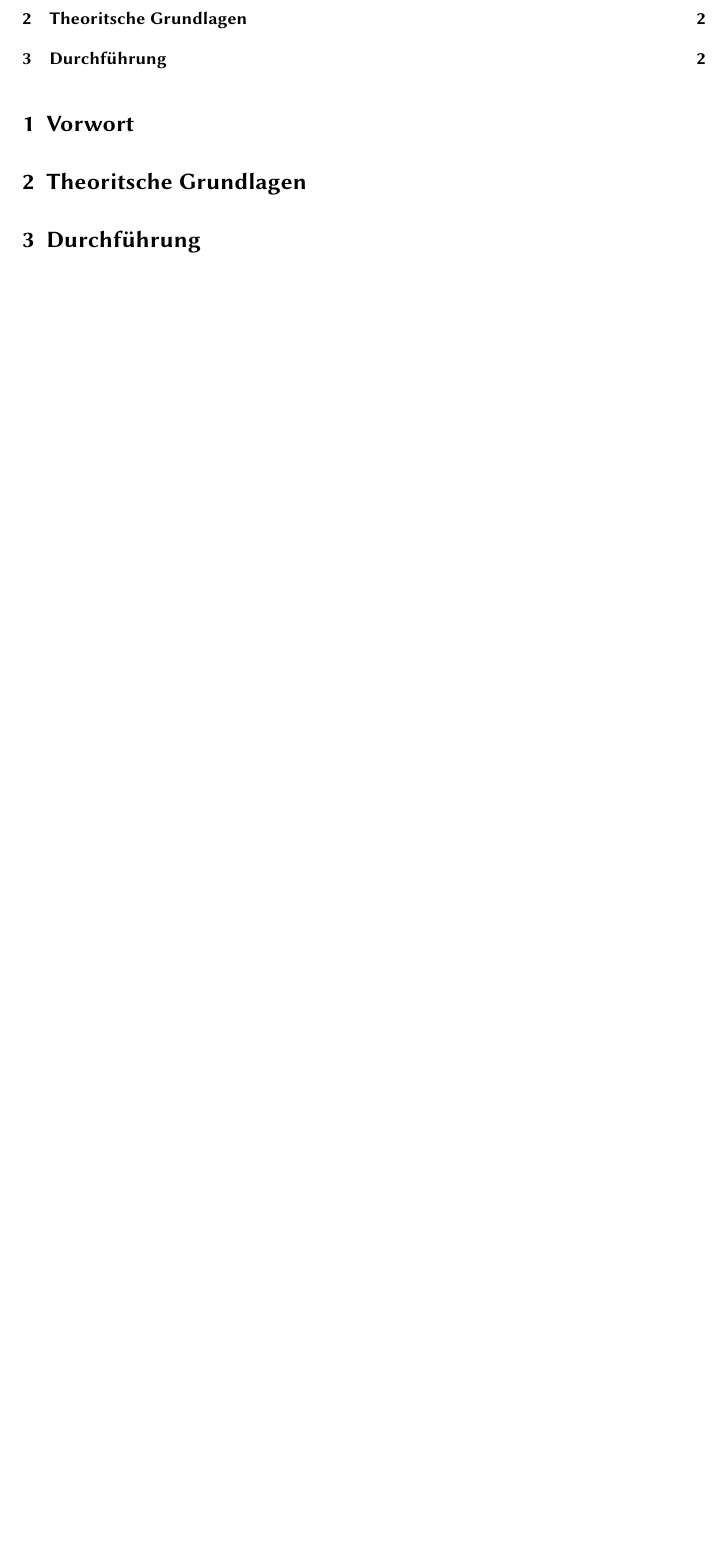
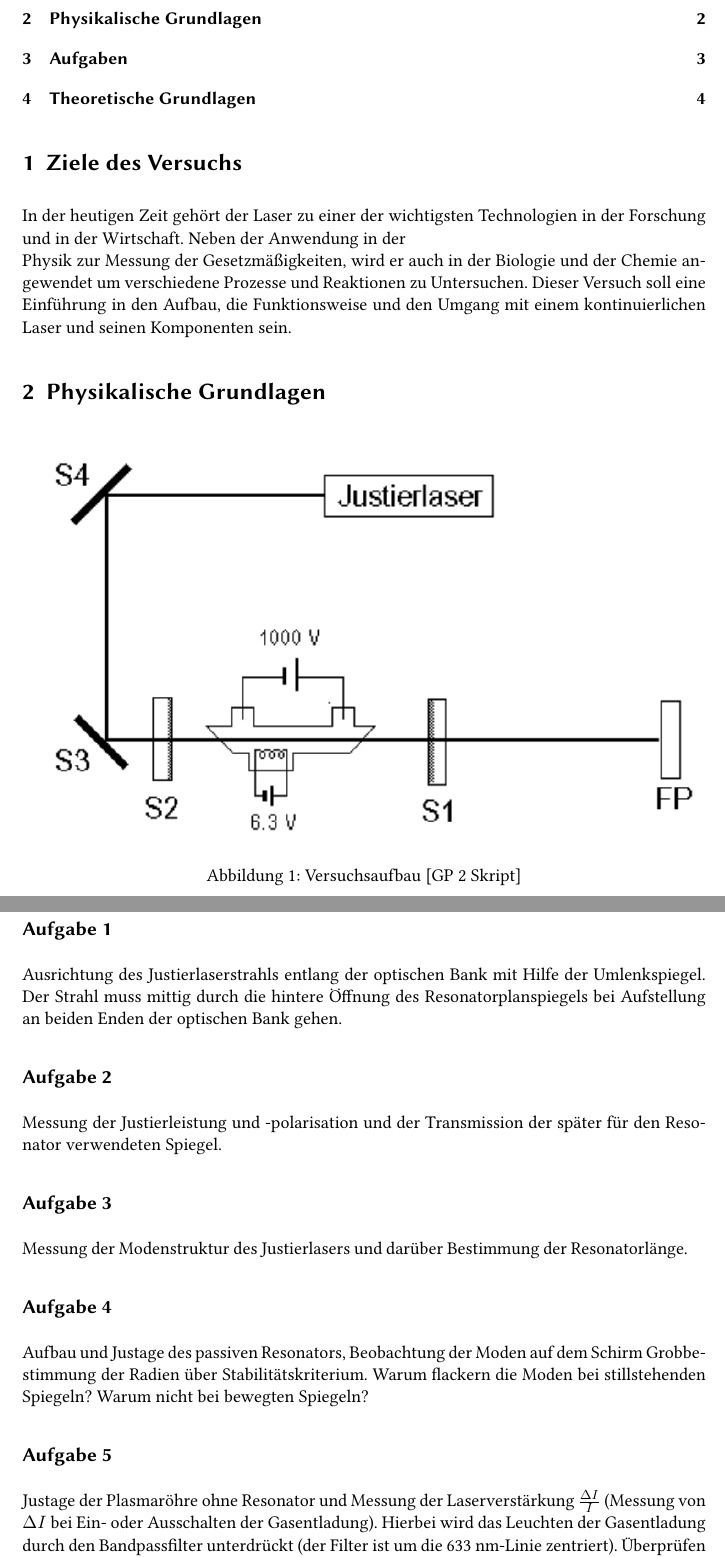
Before and after one commit to dominikwille/fp, a LaTeX document (hene/hene.tex, which reads fp.tex): part of page 2 of 2 before the commit and two parts of pages 2 and 3 of 4 after it, the two joined at a grey line, cut so that both start at the same text, the shorter picture padded with empty space. Compiled offline with pdfLaTeX.

Commit message:
merged alex\'s and my stuff

```diff
--- a/fp.tex
+++ b/fp.tex
@@ -19,6 +19,8 @@
 \usepackage{ifthen}
 \usepackage[table]{xcolor}
 \usepackage{booktabs}
+
+\newcommand{\myMail}[1]{\href{mailto:#1}{#1}}
 
 \newcommand{\myImage}[2]{
   \begin{center}
--- a/hene/hene.tex
+++ b/hene/hene.tex
@@ -18,7 +18,7 @@
 \newcommand{\myDate}{\today}
 \newcommand{\exDate}{06.11.2013 10-18 Uhr}
 \newcommand{\exDoc}{Patryk Kusch}
-\newcommand{\myTitleImage}{}
+\newcommand{\myTitleImage}{img/HNL0}
 \newcommand{\myTitleLeft}{%
    Freie Universität Berlin\\
    Fachbereich Physik\\
@@ -35,8 +35,30 @@
 \myTitlepage
 \tableofcontents
 
-\section{Vorwort}
+\section{Ziele des Versuchs}
 
-\section{Theoritsche Grundlagen}
+In der heutigen Zeit gehört der Laser zu einer der wichtigsten Technologien in der Forschung und in der Wirtschaft. Neben der Anwendung in der\\
+Physik zur Messung der Gesetzmäßigkeiten, wird er auch in der Biologie und der Chemie angewendet um verschiedene Prozesse und Reaktionen zu Untersuchen. Dieser Versuch soll eine Einführung in den Aufbau, die Funktionsweise und den Umgang mit einem kontinuierlichen Laser und seinen Komponenten sein.
 
-\section{Durchführung}
+\section{Physikalische Grundlagen}
+
+\myImage{img/HNL1.png}{Versuchsaufbau [GP 2 Skript]}
+
+\newpage
+\section{Aufgaben}
+
+\subsection*{Aufgabe 1}
+Ausrichtung des Justierlaserstrahls entlang der optischen Bank mit Hilfe der Umlenkspiegel. Der Strahl muss mittig durch die hintere Öffnung des Resonatorplanspiegels bei Aufstellung an beiden Enden der optischen Bank gehen.
+
+\subsection*{Aufgabe 2}
+Messung der Justierleistung und -polarisation und der Transmission der später für den Resonator verwendeten Spiegel.
+
+\subsection*{Aufgabe 3}
+Messung der Modenstruktur des Justierlasers und darüber Bestimmung der Resonatorlänge.
+
+\subsection*{Aufgabe 4}
+Aufbau und Justage des passiven Resonators, Beobachtung der Moden auf dem Schirm Grobbestimmung der Radien über Stabilitätskriterium. Warum flackern die Moden bei stillstehenden Spiegeln? Warum nicht bei bewegten Spiegeln?
+
+\subsection*{Aufgabe 5}
+Justage der Plasmaröhre ohne Resonator und Messung der Laserverstärkung \(\frac{\Delta I}{I}\)\ (Messung von \(\Delta I\) bei Ein- oder Ausschalten der Gasentladung). Hierbei wird das
+Leuchten der Gasentladung durch den Bandpassfilter unterdrückt (der Filter ist um die 633 nm-Linie zentriert). Überprüfen Sie, ob die Unterdrückung ausreichend ist.
```
Also changed, not shown: hene/img/HNL0.jpg (added), hene/img/HNL1.png (added), fp.tex (16 more changed lines), hene/hene.tex (22 more changed lines).
